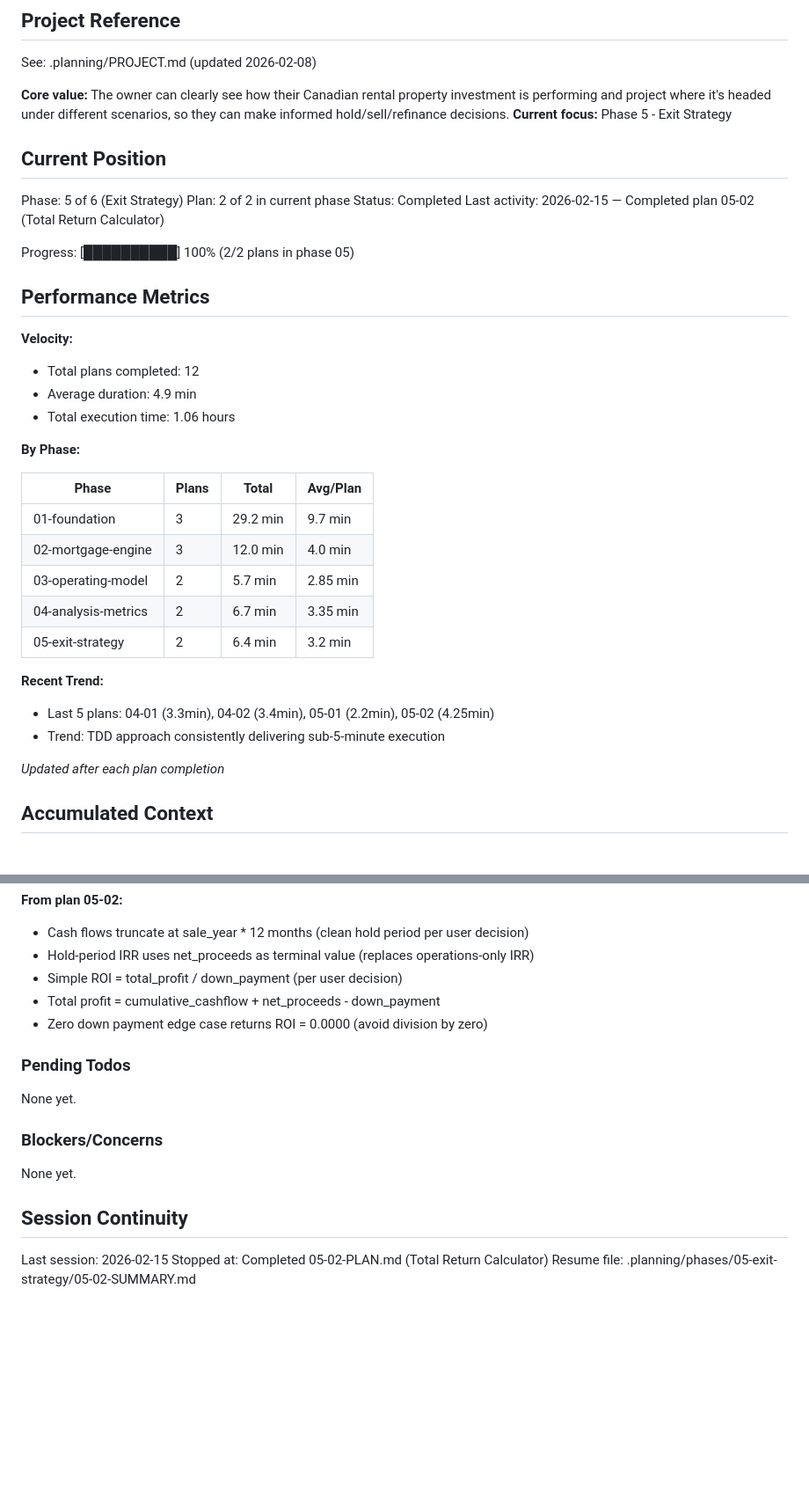
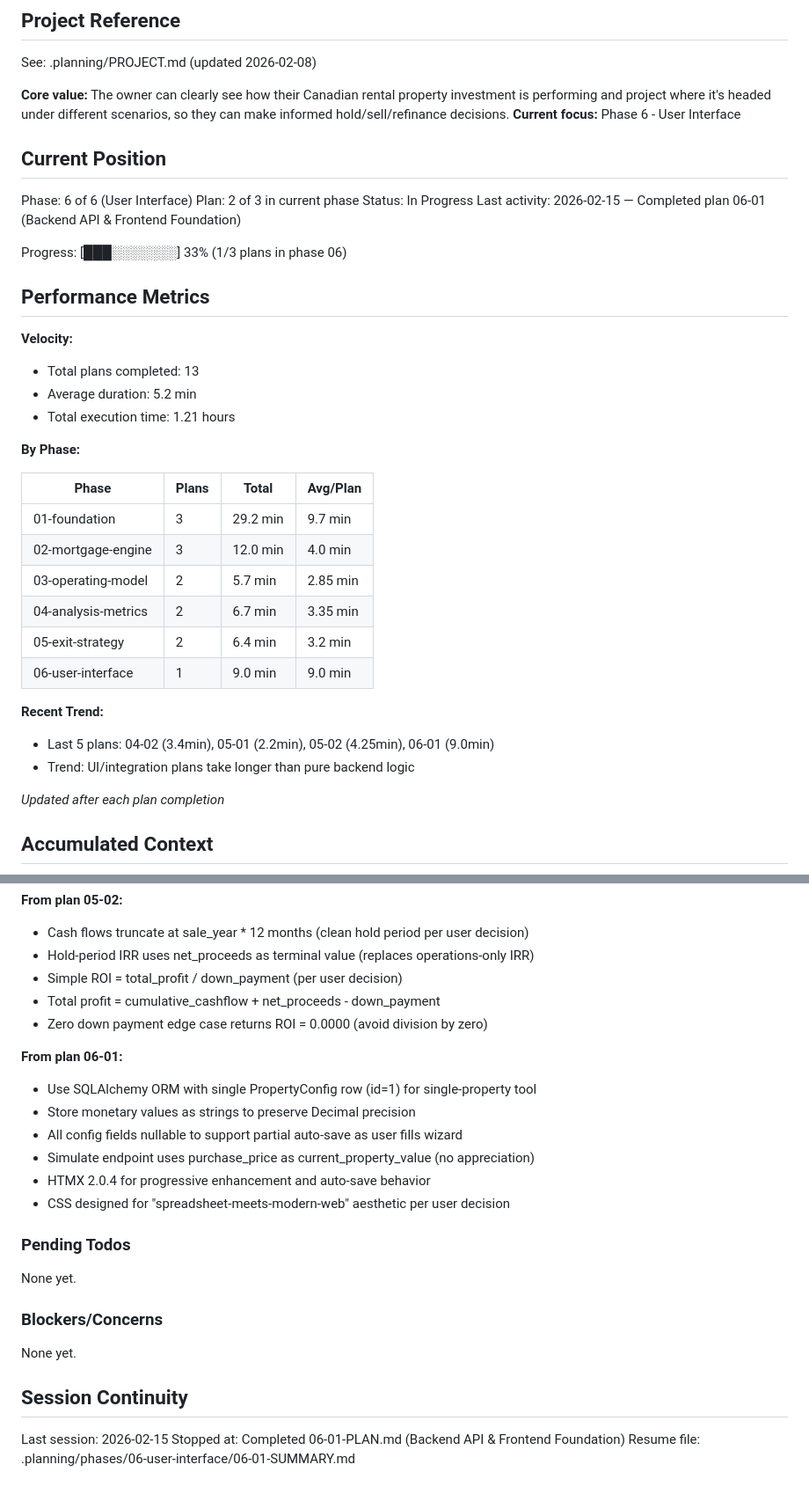
Before and after one commit to SergeNasr/maple-return, a Markdown page: .planning/STATE.md, 2 parts joined by grey strips. Shown at 88% size. Rendered like a GitHub page; blank space fills up the shorter version.

Commit message:
docs(06-01): complete backend API and frontend foundation plan
- Add comprehensive SUMMARY.md with all implementation details
- Document 4 auto-fixed issues (datetime deprecation, parameter mismatches, template syntax, lint)
- Update STATE.md to phase 6, plan 2 of 3
- Update performance metrics: 13 plans, 1.21 hours total, 5.2 min avg
- Add decisions from 06-01 to accumulated context

```diff
--- a/.planning/STATE.md
+++ b/.planning/STATE.md
@@ -5,23 +5,23 @@
 See: .planning/PROJECT.md (updated 2026-02-08)
 
 **Core value:** The owner can clearly see how their Canadian rental property investment is performing and project where it's headed under different scenarios, so they can make informed hold/sell/refinance decisions.
-**Current focus:** Phase 5 - Exit Strategy
+**Current focus:** Phase 6 - User Interface
 
 ## Current Position
 
-Phase: 5 of 6 (Exit Strategy)
-Plan: 2 of 2 in current phase
-Status: Completed
-Last activity: 2026-02-15 — Completed plan 05-02 (Total Return Calculator)
+Phase: 6 of 6 (User Interface)
+Plan: 2 of 3 in current phase
+Status: In Progress
+Last activity: 2026-02-15 — Completed plan 06-01 (Backend API & Frontend Foundation)
 
-Progress: [██████████] 100% (2/2 plans in phase 05)
+Progress: [███░░░░░░░] 33% (1/3 plans in phase 06)
 
 ## Performance Metrics
 
 **Velocity:**
-- Total plans completed: 12
-- Average duration: 4.9 min
-- Total execution time: 1.06 hours
+- Total plans completed: 13
+- Average duration: 5.2 min
+- Total execution time: 1.21 hours
 
 **By Phase:**
 
@@ -32,10 +32,11 @@ Progress: [██████████] 100% (2/2 plans in phase 05)
 | 03-operating-model | 2 | 5.7 min | 2.85 min |
 | 04-analysis-metrics | 2 | 6.7 min | 3.35 min |
 | 05-exit-strategy | 2 | 6.4 min | 3.2 min |
+| 06-user-interface | 1 | 9.0 min | 9.0 min |
 
 **Recent Trend:**
-- Last 5 plans: 04-01 (3.3min), 04-02 (3.4min), 05-01 (2.2min), 05-02 (4.25min)
-- Trend: TDD approach consistently delivering sub-5-minute execution
+- Last 5 plans: 04-02 (3.4min), 05-01 (2.2min), 05-02 (4.25min), 06-01 (9.0min)
+- Trend: UI/integration plans take longer than pure backend logic
 
 *Updated after each plan completion*
 
@@ -125,6 +126,14 @@ Recent decisions affecting current work:
 - Total profit = cumulative_cashflow + net_proceeds - down_payment
 - Zero down payment edge case returns ROI = 0.0000 (avoid division by zero)
 
+**From plan 06-01:**
+- Use SQLAlchemy ORM with single PropertyConfig row (id=1) for single-property tool
+- Store monetary values as strings to preserve Decimal precision
+- All config fields nullable to support partial auto-save as user fills wizard
+- Simulate endpoint uses purchase_price as current_property_value (no appreciation)
+- HTMX 2.0.4 for progressive enhancement and auto-save behavior
+- CSS designed for "spreadsheet-meets-modern-web" aesthetic per user decision
+
 ### Pending Todos
 
 None yet.
@@ -136,5 +145,5 @@ None yet.
 ## Session Continuity
 
 Last session: 2026-02-15
-Stopped at: Completed 05-02-PLAN.md (Total Return Calculator)
-Resume file: .planning/phases/05-exit-strategy/05-02-SUMMARY.md
+Stopped at: Completed 06-01-PLAN.md (Backend API & Frontend Foundation)
+Resume file: .planning/phases/06-user-interface/06-01-SUMMARY.md
```
Also changed, not shown: 1 other file.
